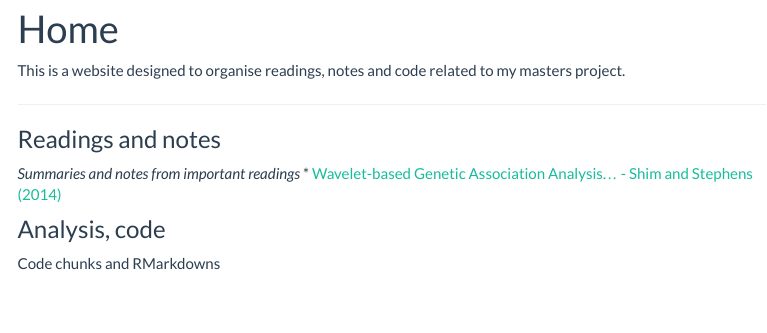
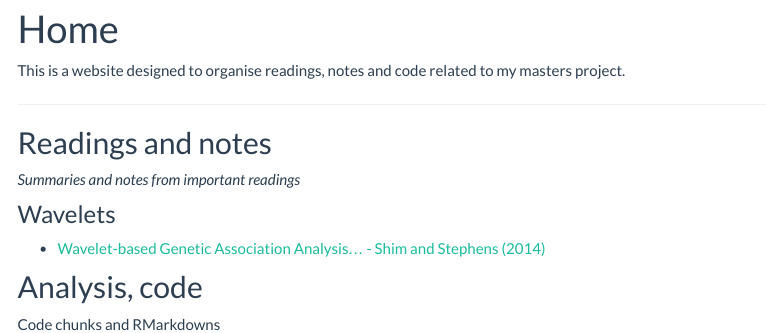
Before and after one commit to blaw36/Masters_Project, an R Markdown document (analysis/index.Rmd): the page in a window 1100 px wide, from 90 px down. Rendered offline with R 4.5, knitr and Pandoc, with nearby package versions; menus at the side of the page are left out.

Commit message:
a night of note-taking

```diff
--- a/analysis/index.Rmd
+++ b/analysis/index.Rmd
@@ -9,9 +9,11 @@ This is a website designed to organise readings, notes and code related to my ma
 
 ***
 
-### Readings and notes
+## Readings and notes
 _Summaries and notes from important readings_
-* [Wavelet-based Genetic Association Analysis... - Shim and Stephens (2014)](wavelets_shim_stephens_2014.html)
 
-### Analysis, code
+### Wavelets
+- [Wavelet-based Genetic Association Analysis... - Shim and Stephens (2014)](wavelets_shim_stephens_2014.html)
+
+## Analysis, code
 Code chunks and RMarkdowns
```
